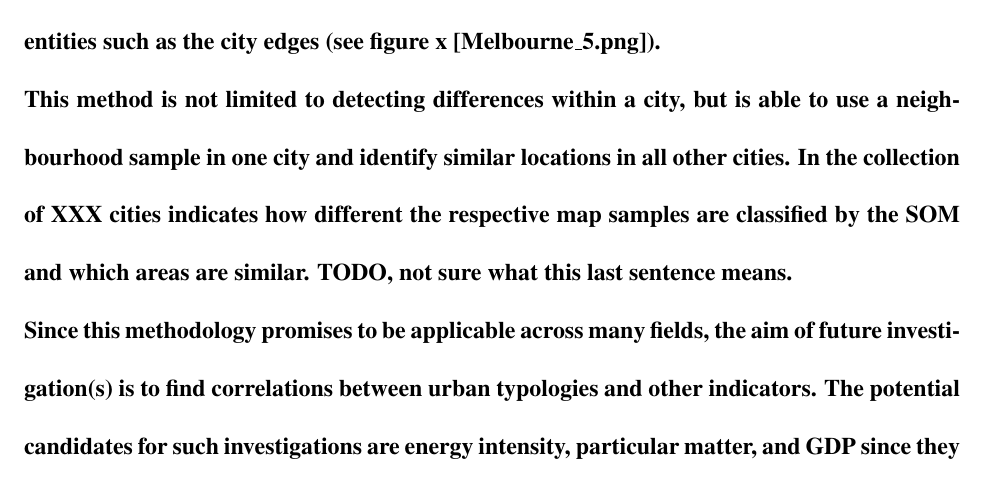
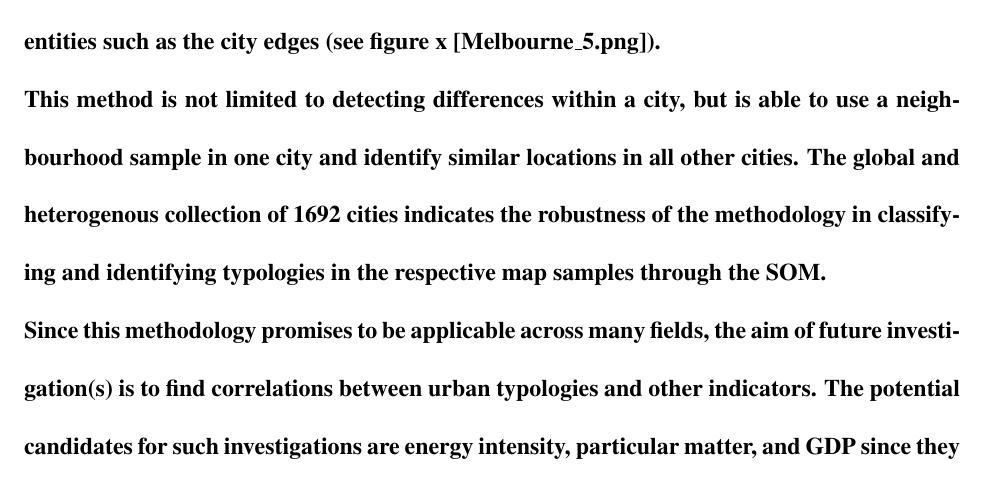
Before and after one commit to mothlight/BlockTypologies, a LaTeX paper (BlockTypologies_Nature.tex): part of page 3 of 7, cut so that both start at the same text. Compiled offline with pdfLaTeX.

Commit message:
sentance
makes sense - maybe?

```diff
--- a/BlockTypologies_Nature.tex
+++ b/BlockTypologies_Nature.tex
@@ -77,7 +77,7 @@ Our method uses 800x800m imagery from Google Maps of custom, abstract, and styli
 %% Examples from Melbourne (and other cities)
 The proposed methodology has evaluated 1.7 million maps from 1692 cities, showing the robustness of the methodology. The resulting SOM, projecting the high dimensional space onto a 2-dimensional plane, is then used to colour code and highlight the map samples according to their SOM x,y coordinates. This highlights similarity between places and has shown to be able to detect city archetypes such as city centres, suburban areas, and even more ephemeral entities such as the city edges (see figure x [Melbourne\_5.png]).
 
-This method is not limited to detecting differences within a city, but is able to use a neighbourhood sample in one city and identify similar locations in all other cities. In the collection of XXX cities indicates how different the respective map samples are classified by the SOM and which areas are similar. TODO, not sure what this last sentence means.
+This method is not limited to detecting differences within a city, but is able to use a neighbourhood sample in one city and identify similar locations in all other cities. The global and heterogenous collection of 1692 cities indicates the robustness of the methodology in classifying and identifying typologies in the respective map samples through the SOM.
 
 % Maybe we should add a map segment of melbourne CBD and which other areas in the world are similar.
 
```
